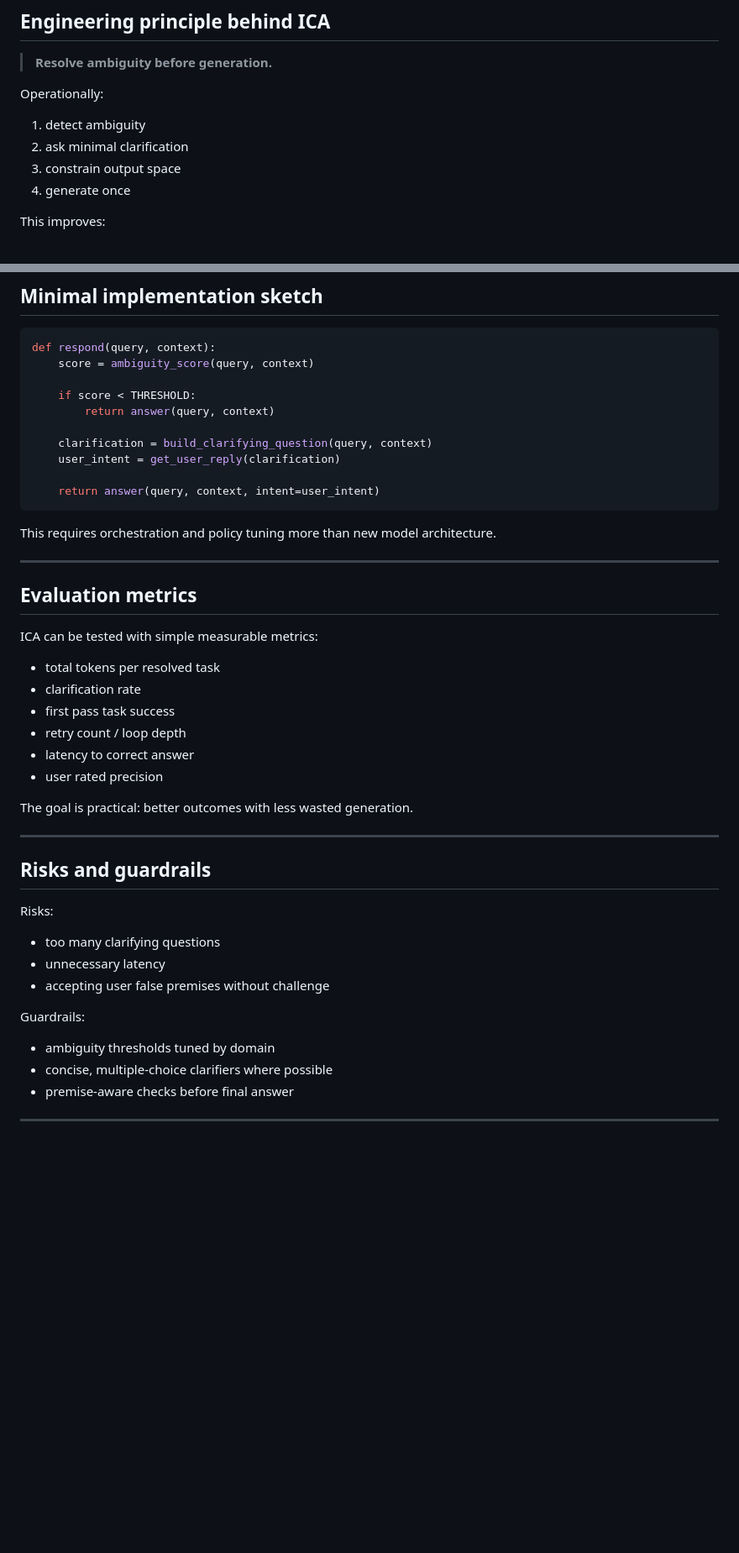
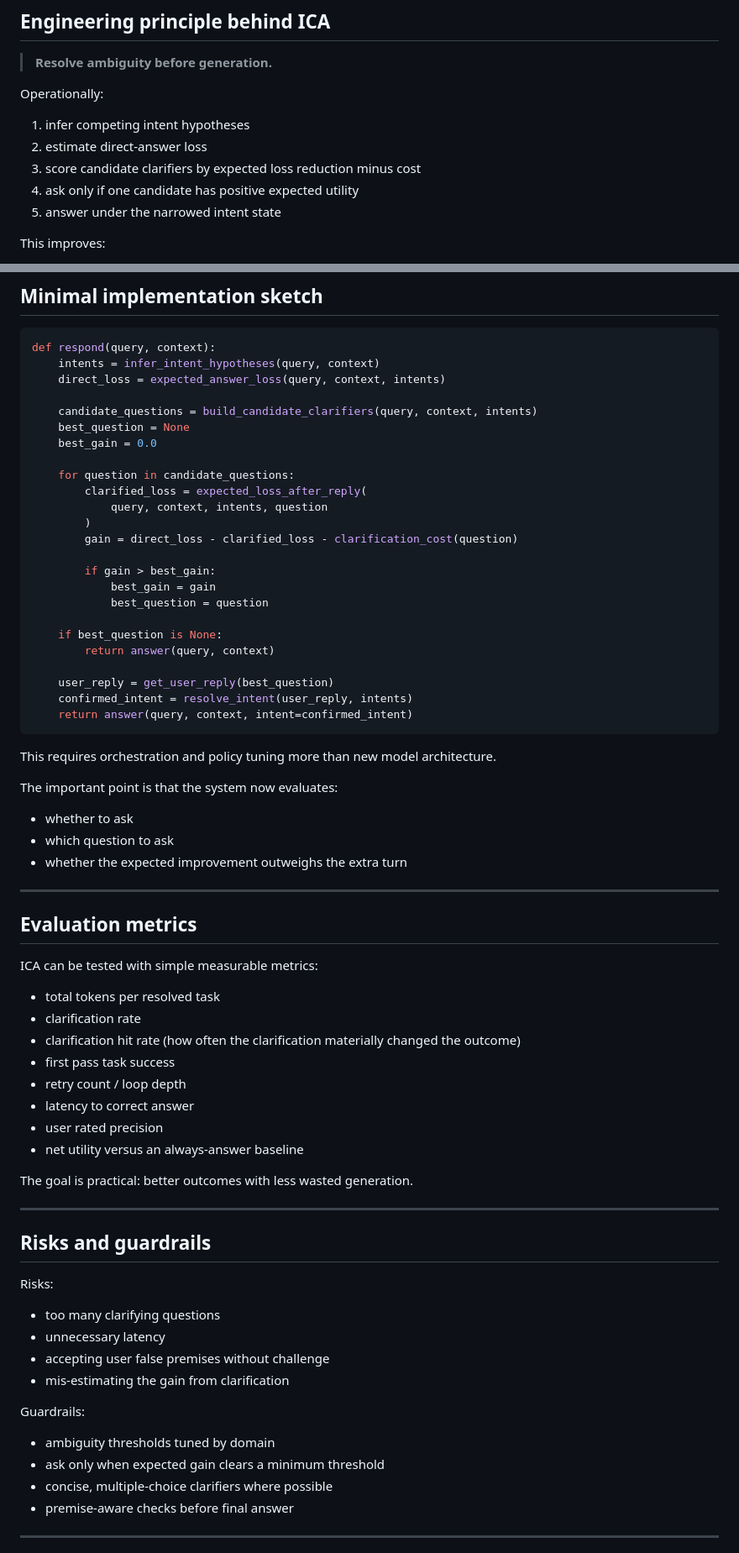
Before and after one commit to PaulJMaddison/intent-compression-architecture, a Markdown page: README.md, 2 parts joined by grey strips. Shown at 84% size. GitHub-like rendering; blank space fills up the shorter version.

````diff
--- a/README.md
+++ b/README.md
@@ -182,10 +304,11 @@ At scale, this matters financially.
 
 Operationally:
 
-1. detect ambiguity
-2. ask minimal clarification
-3. constrain output space
-4. generate once
+1. infer competing intent hypotheses
+2. estimate direct-answer loss
+3. score candidate clarifiers by expected loss reduction minus cost
+4. ask only if one candidate has positive expected utility
+5. answer under the narrowed intent state
 
 This improves:
 
@@ -260,18 +387,38 @@ Or simply:
 
 ```python
 def respond(query, context):
-    score = ambiguity_score(query, context)
+    intents = infer_intent_hypotheses(query, context)
+    direct_loss = expected_answer_loss(query, context, intents)
 
-    if score < THRESHOLD:
+    candidate_questions = build_candidate_clarifiers(query, context, intents)
+    best_question = None
+    best_gain = 0.0
+
+    for question in candidate_questions:
+        clarified_loss = expected_loss_after_reply(
+            query, context, intents, question
+        )
+        gain = direct_loss - clarified_loss - clarification_cost(question)
+
+        if gain > best_gain:
+            best_gain = gain
+            best_question = question
+
+    if best_question is None:
         return answer(query, context)
 
-    clarification = build_clarifying_question(query, context)
-    user_intent = get_user_reply(clarification)
-
-    return answer(query, context, intent=user_intent)
+    user_reply = get_user_reply(best_question)
+    confirmed_intent = resolve_intent(user_reply, intents)
+    return answer(query, context, intent=confirmed_intent)
 ```
 
 This requires orchestration and policy tuning more than new model architecture.
+
+The important point is that the system now evaluates:
+
+- whether to ask
+- which question to ask
+- whether the expected improvement outweighs the extra turn
 
 ---
 
@@ -281,10 +428,12 @@ ICA can be tested with simple measurable metrics:
 
 - total tokens per resolved task
 - clarification rate
+- clarification hit rate (how often the clarification materially changed the outcome)
 - first pass task success
 - retry count / loop depth
 - latency to correct answer
 - user rated precision
+- net utility versus an always-answer baseline
 
 The goal is practical: better outcomes with less wasted generation.
 
@@ -297,10 +446,12 @@ Risks:
 - too many clarifying questions
 - unnecessary latency
 - accepting user false premises without challenge
+- mis-estimating the gain from clarification
 
 Guardrails:
 
 - ambiguity thresholds tuned by domain
+- ask only when expected gain clears a minimum threshold
 - concise, multiple-choice clarifiers where possible
 - premise-aware checks before final answer
 
````
Also changed, not shown: other parts of README.md (+135 -8 lines).
